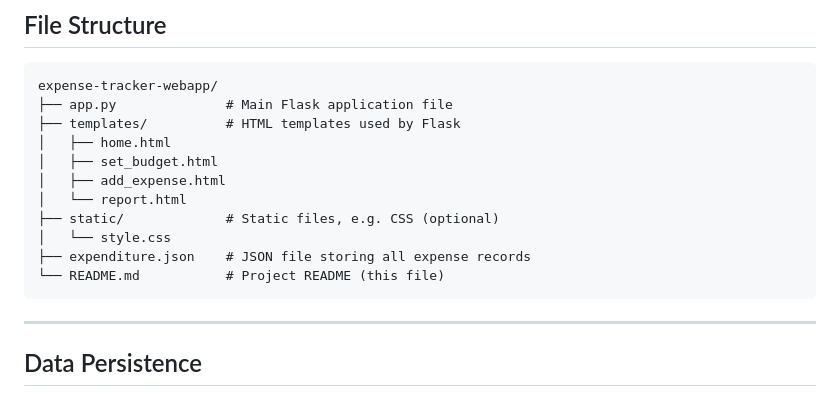
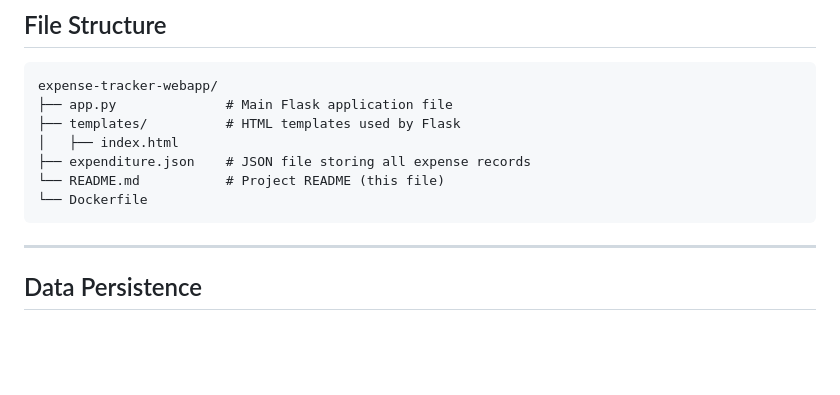
Before and after one commit to P20000/expense-tracker-webapp, a Markdown page: README.md, the part around the change. Drawn GitHub-style; blank space fills up the shorter version.

````diff
--- a/README.md
+++ b/README.md
@@ -79,14 +79,10 @@ http://127.0.0.1:5000/
 expense-tracker-webapp/
 ├── app.py              # Main Flask application file
 ├── templates/          # HTML templates used by Flask
-│   ├── home.html
-│   ├── set_budget.html
-│   ├── add_expense.html
-│   └── report.html
-├── static/             # Static files, e.g. CSS (optional)
-│   └── style.css
+│   ├── index.html
 ├── expenditure.json    # JSON file storing all expense records
 └── README.md           # Project README (this file)
+└── Dockerfile
 ```
 
 ---
````
